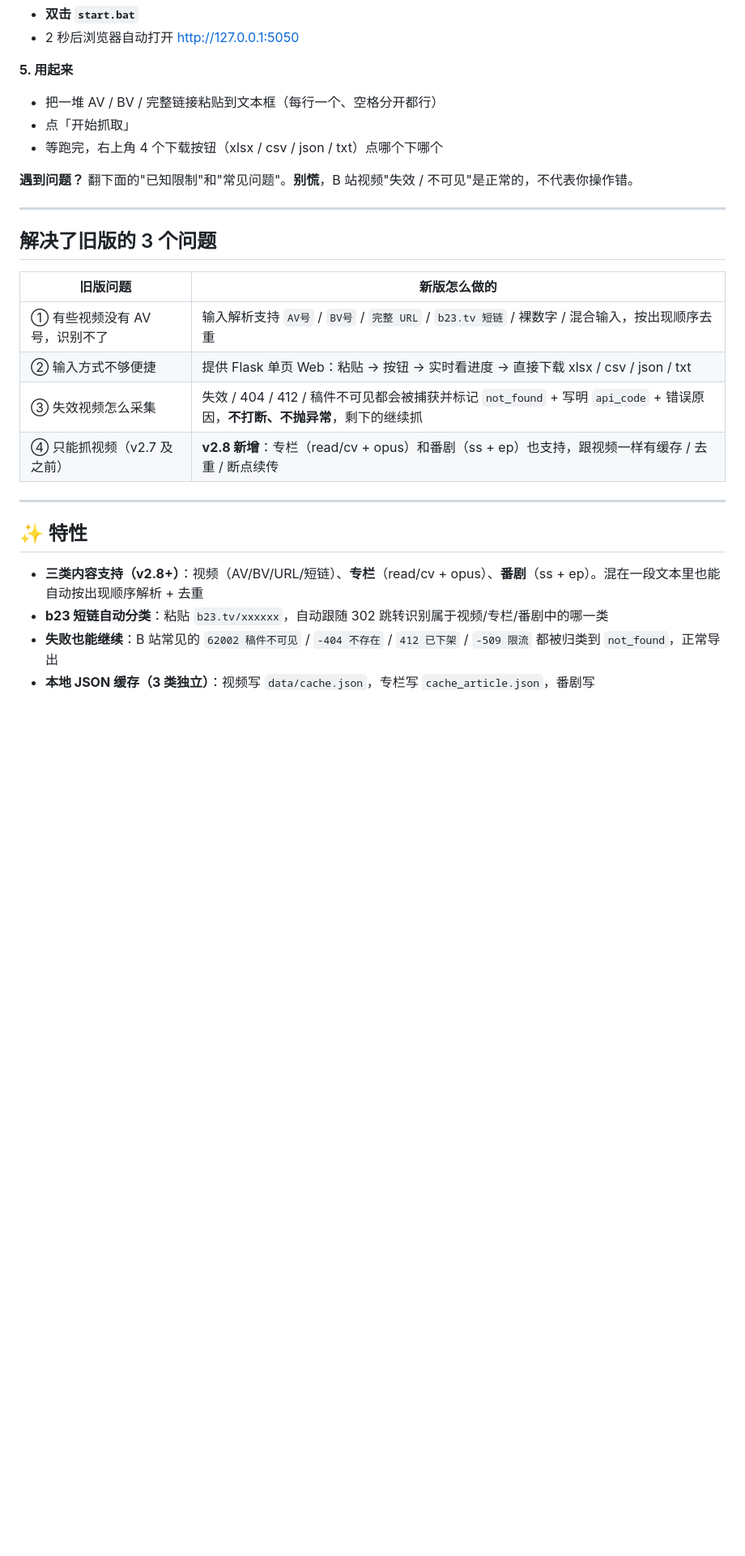
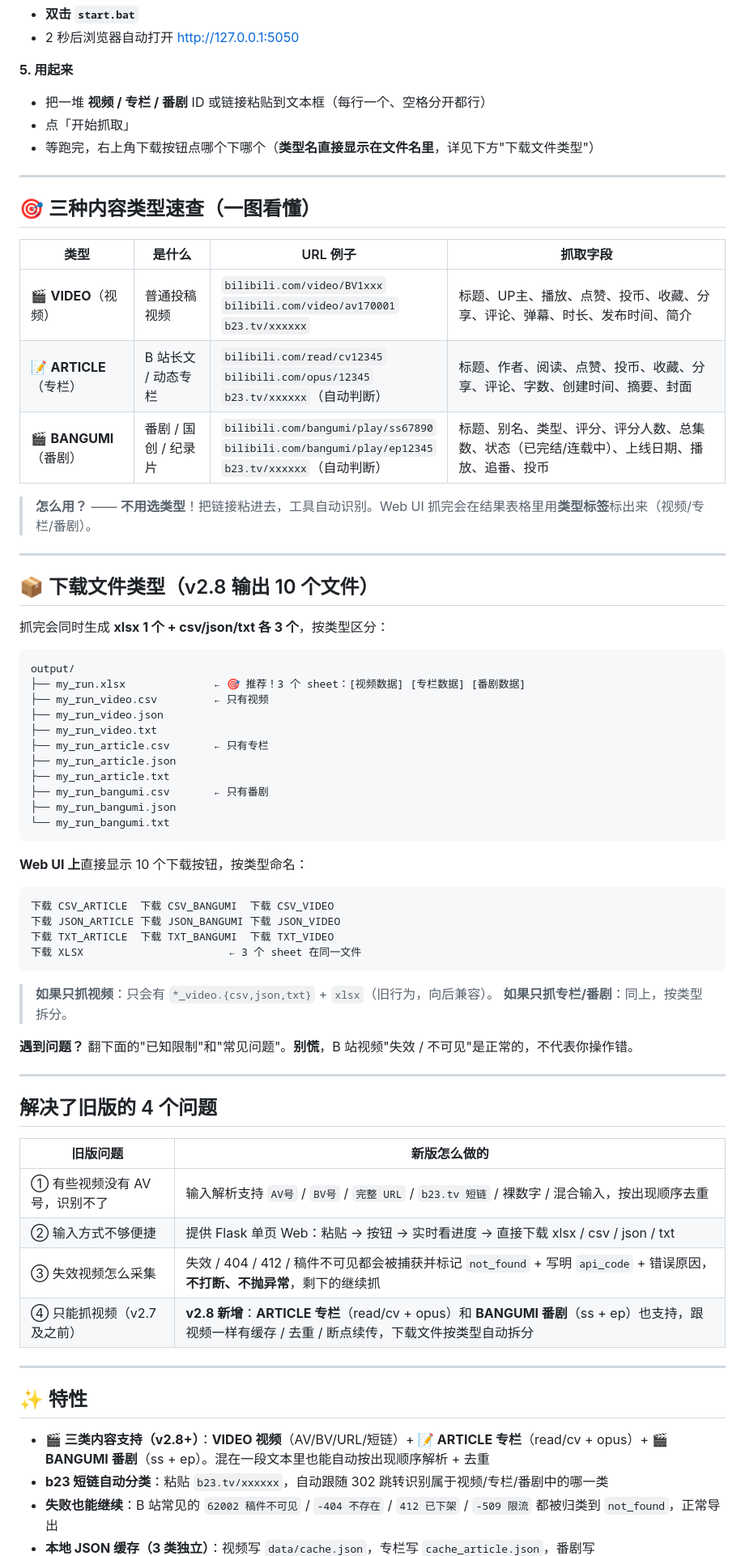
Before and after one commit to CoolCoolC666/bilibili-tool, a Markdown page: README.md, the part around one of its changes. Shown at 81% size. GitHub-like rendering; blank space fills up the shorter version.

````diff
--- a/README.md
+++ b/README.md
@@ -35,28 +39,71 @@
    - 2 秒后浏览器自动打开 http://127.0.0.1:5050
 
 **5. 用起来**
-   - 把一堆 AV / BV / 完整链接粘贴到文本框（每行一个、空格分开都行）
+   - 把一堆 **视频 / 专栏 / 番剧** ID 或链接粘贴到文本框（每行一个、空格分开都行）
    - 点「开始抓取」
-   - 等跑完，右上角 4 个下载按钮（xlsx / csv / json / txt）点哪个下哪个
+   - 等跑完，右上角下载按钮点哪个下哪个（**类型名直接显示在文件名里**，详见下方"下载文件类型"）
+
+---
+
+## 🎯 三种内容类型速查（一图看懂）
+
+| 类型 | 是什么 | URL 例子 | 抓取字段 |
+|------|--------|---------|---------|
+| 🎬 **VIDEO**（视频） | 普通投稿视频 | `bilibili.com/video/BV1xxx`<br>`bilibili.com/video/av170001`<br>`b23.tv/xxxxxx` | 标题、UP主、播放、点赞、投币、收藏、分享、评论、弹幕、时长、发布时间、简介 |
+| 📝 **ARTICLE**（专栏） | B 站长文 / 动态专栏 | `bilibili.com/read/cv12345`<br>`bilibili.com/opus/12345`<br>`b23.tv/xxxxxx`（自动判断） | 标题、作者、阅读、点赞、投币、收藏、分享、评论、字数、创建时间、摘要、封面 |
+| 🎬 **BANGUMI**（番剧） | 番剧 / 国创 / 纪录片 | `bilibili.com/bangumi/play/ss67890`<br>`bilibili.com/bangumi/play/ep12345`<br>`b23.tv/xxxxxx`（自动判断） | 标题、别名、类型、评分、评分人数、总集数、状态（已完结/连载中）、上线日期、播放、追番、投币 |
+
+> **怎么用？** —— **不用选类型**！把链接粘进去，工具自动识别。Web UI 抓完会在结果表格里用**类型标签**标出来（视频/专栏/番剧）。
+
+---
+
+## 📦 下载文件类型（v2.8 输出 10 个文件）
+
+抓完会同时生成 **xlsx 1 个 + csv/json/txt 各 3 个**，按类型区分：
+
+```
+output/
+├── my_run.xlsx              ← 🎯 推荐！3 个 sheet：[视频数据] [专栏数据] [番剧数据]
+├── my_run_video.csv         ← 只有视频
+├── my_run_video.json
+├── my_run_video.txt
+├── my_run_article.csv       ← 只有专栏
+├── my_run_article.json
+├── my_run_article.txt
+├── my_run_bangumi.csv       ← 只有番剧
+├── my_run_bangumi.json
+└── my_run_bangumi.txt
+```
+
+**Web UI 上**直接显示 10 个下载按钮，按类型命名：
+```
+下载 CSV_ARTICLE  下载 CSV_BANGUMI  下载 CSV_VIDEO
+下载 JSON_ARTICLE 下载 JSON_BANGUMI 下载 JSON_VIDEO
+下载 TXT_ARTICLE  下载 TXT_BANGUMI  下载 TXT_VIDEO
+下载 XLSX                       ← 3 个 sheet 在同一文件
+```
+
+> **如果只抓视频**：只会有 `*_video.{csv,json,txt}` + `xlsx`（旧行为，向后兼容）。
+> **如果只抓专栏/番剧**：同上，按类型拆分。
 
 **遇到问题？** 翻下面的"已知限制"和"常见问题"。**别慌**，B 站视频"失效 / 不可见"是正常的，不代表你操作错。
 
 ---
 
-## 解决了旧版的 3 个问题
+## 解决了旧版的 4 个问题
 
 | 旧版问题 | 新版怎么做的 |
 | --- | --- |
 | ① 有些视频没有 AV 号，识别不了 | 输入解析支持 `AV号` / `BV号` / `完整 URL` / `b23.tv 短链` / 裸数字 / 混合输入，按出现顺序去重 |
 | ② 输入方式不够便捷 | 提供 Flask 单页 Web：粘贴 → 按钮 → 实时看进度 → 直接下载 xlsx / csv / json / txt |
 | ③ 失效视频怎么采集 | 失效 / 404 / 412 / 稿件不可见都会被捕获并标记 `not_found` + 写明 `api_code` + 错误原因，**不打断、不抛异常**，剩下的继续抓 |
-| ④ 只能抓视频（v2.7 及之前） | **v2.8 新增**：专栏（read/cv + opus）和番剧（ss + ep）也支持，跟视频一样有缓存 / 去重 / 断点续传 |
+| ④ 只能抓视频（v2.7 及之前） | **v2.8 新增**：**ARTICLE 专栏**（read/cv + opus）和 **BANGUMI 番剧**（ss + ep）也支持，跟视频一样有缓存 / 去重 / 断点续传，下载文件按类型自动拆分 |
 
 ---
 
 ## ✨ 特性
 
-- **三类内容支持（v2.8+）**：视频（AV/BV/URL/短链）、**专栏**（read/cv + opus）、**番剧**（ss + ep）。混在一段文本里也能自动按出现顺序解析 + 去重
+- **🎬 三类内容支持（v2.8+）**：**VIDEO 视频**（AV/BV/URL/短链）+ **📝 ARTICLE 专栏**（read/cv + opus）+ **🎬 BANGUMI 番剧**（ss + ep）。混在一段文本里也能自动按出现顺序解析 + 去重
 - **b23 短链自动分类**：粘贴 `b23.tv/xxxxxx`，自动跟随 302 跳转识别属于视频/专栏/番剧中的哪一类
 - **失败也能继续**：B 站常见的 `62002 稿件不可见` / `-404 不存在` / `412 已下架` / `-509 限流` 都被归类到 `not_found`，正常导出
 - **本地 JSON 缓存（3 类独立）**：视频写 `data/cache.json`，专栏写 `cache_article.json`，番剧写 `cache_bangumi.json`，下次直接命中，不再发请求
````
Also changed, not shown: other parts of README.md (+40 -28 lines).
